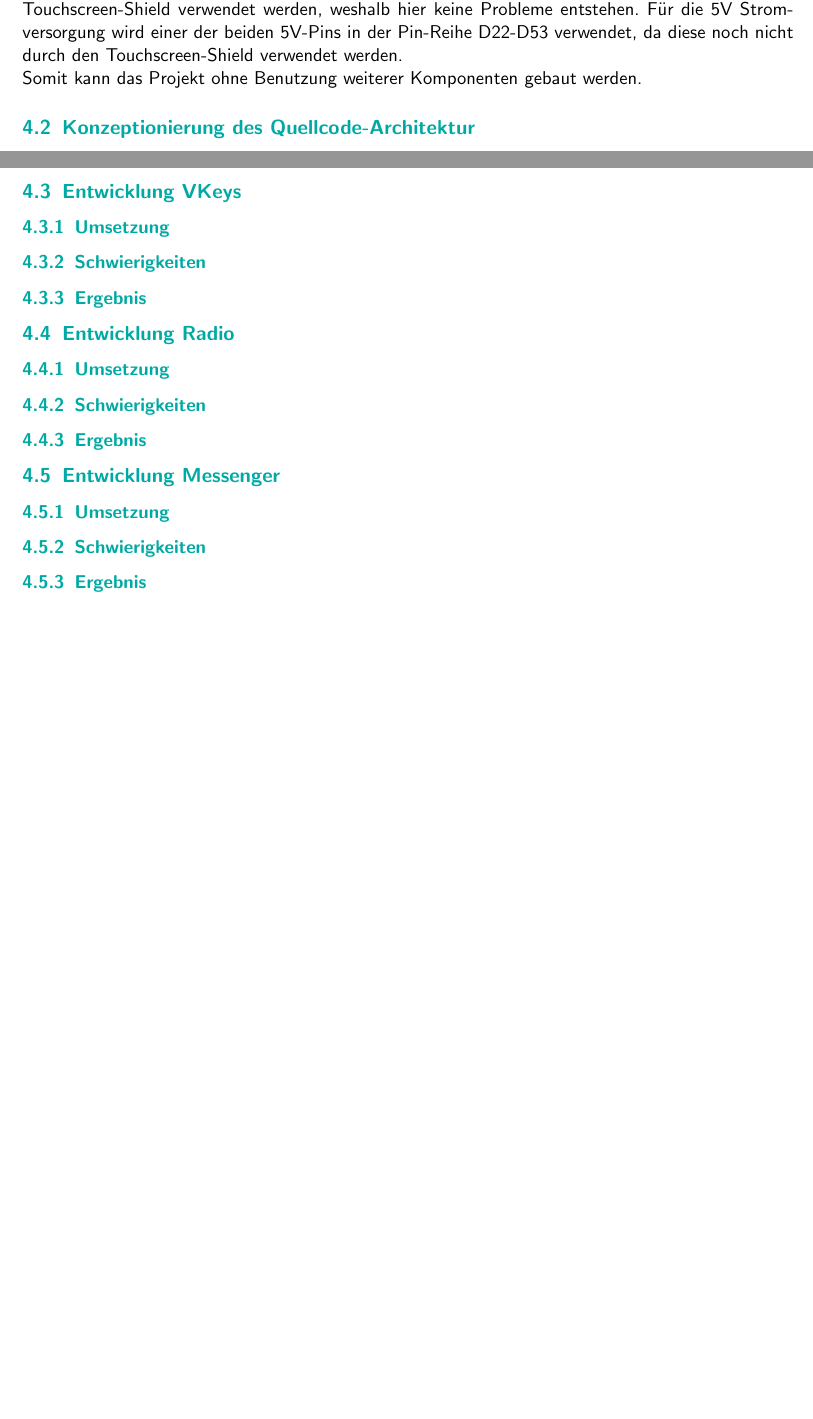
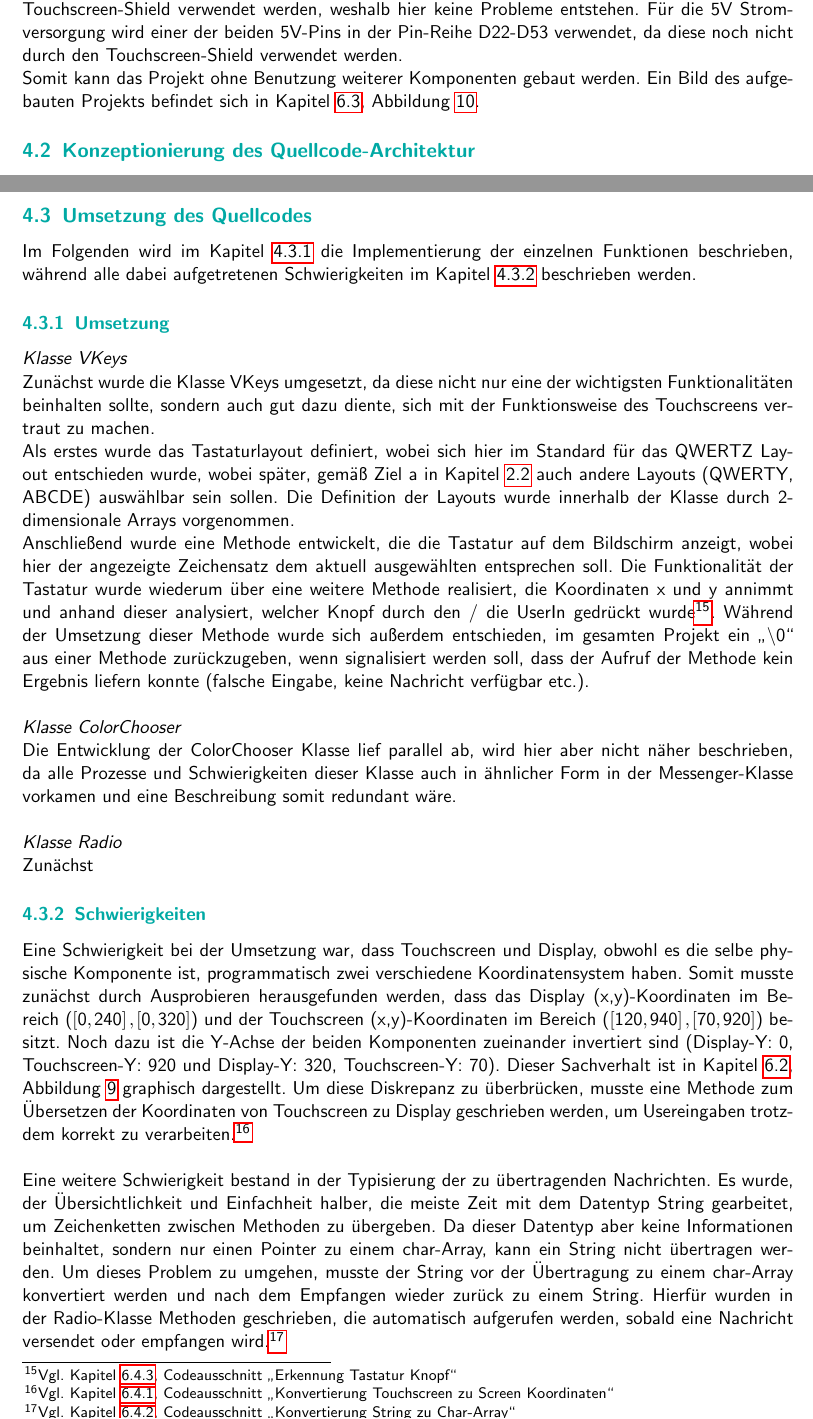
Before and after one commit to GeKoppe/TouchPager, a LaTeX document (Documentation/TouchPager_Dokumentation_Thilo_Gerrit.tex): two parts of pages 7 and 8 of 20 before the commit and two parts of pages 6 and 7 of 22 after it, joined at a grey line, cut so that both start at the same text, the shorter picture padded with empty space. Compiled offline with pdfLaTeX.

Commit message:
More documentation. Who'd have thought

```diff
--- a/Documentation/TouchPager_Dokumentation_Thilo_Gerrit.tex
+++ b/Documentation/TouchPager_Dokumentation_Thilo_Gerrit.tex
@@ -245,7 +245,7 @@ Die Transceiver benötigten wiederum eine 5V Stromversorgung, sowie den SPI-Bus\
 2560 R3 besteht aus den Pins D50-D53\footnote{Vgl. Diagramm~\ref{diag:pinout}}, welche nicht durch den Touchscreen-Shield verwendet werden, weshalb hier keine Probleme
 entstehen. Für die 5V Stromversorgung wird einer der beiden 5V-Pins in der Pin-Reihe D22-D53 verwendet, da diese noch nicht durch den Touchscreen-Shield verwendet werden.
 \\
-Somit kann das Projekt ohne Benutzung weiterer Komponenten gebaut werden.
+Somit kann das Projekt ohne Benutzung weiterer Komponenten gebaut werden. Ein Bild des aufgebauten Projekts befindet sich in Kapitel~\ref{ch:pics}, Abbildung~\ref{pic:project_done}.
 
 \subsection{Konzeptionierung des Quellcode-Architektur}
 Nachdem das Projekt erfolgreich aufgebaut wurde, musste der Quellcode geschrieben werden. Da die Stromkreise der beiden Komponenten komplett getrennt sind,
@@ -272,35 +272,53 @@ sollte außerdem für die Menüführung und das Zwischenspeichern von Nachrichte
 \\
 Aus der Konzeptionierung ergab sich dann ein Klassendiagramm, welches in vereinfachter Version in Abbildung~\ref{diag:classdiag} dargestellt ist.
 
-\subsection{Entwicklung VKeys}
-\subsubsection{Umsetzung}
-
-
-\subsubsection{Schwierigkeiten}
+\subsection{Umsetzung des Quellcodes}
+Im Folgenden wird im Kapitel~\ref{ch:umsetzung_umsetzung} die Implementierung der einzelnen Funktionen beschrieben, während alle dabei aufgetretenen Schwierigkeiten
+im Kapitel~\ref{ch:hard_stuff} beschrieben werden.
+\subsubsection{Umsetzung}\label{ch:umsetzung_umsetzung}
+\textit{Klasse VKeys}
+\\
+Zunächst wurde die Klasse VKeys umgesetzt, da diese nicht nur eine der wichtigsten Funktionalitäten beinhalten sollte, sondern auch gut dazu diente,
+sich mit der Funktionsweise des Touchscreens vertraut zu machen.
+\\
+Als erstes wurde das Tastaturlayout definiert, wobei sich hier im Standard für das QWERTZ Layout entschieden wurde, wobei später, gemäß Ziel a in Kapitel~\ref{ch:goals}
+auch andere Layouts (QWERTY, ABCDE) auswählbar sein sollen. Die Definition der Layouts wurde innerhalb der Klasse durch 2-dimensionale Arrays vorgenommen.
+\\
+Anschließend wurde eine Methode entwickelt, die die Tastatur auf dem Bildschirm anzeigt, wobei hier der angezeigte Zeichensatz dem aktuell ausgewählten entsprechen soll.
+Die Funktionalität der Tastatur wurde wiederum über eine weitere Methode realisiert, die Koordinaten x und y annimmt und anhand dieser analysiert, welcher Knopf
+durch den / die UserIn gedrückt wurde\footnote{Vgl. Kapitel~\ref{code:keys}, Codeausschnitt \glqq Erkennung Tastatur Knopf\grqq}. Während der Umsetzung dieser Methode
+wurde sich außerdem entschieden, im gesamten Projekt ein \glqq\textbackslash 0\grqq{} aus einer Methode zurückzugeben, wenn signalisiert werden soll, dass der
+Aufruf der Methode kein Ergebnis liefern konnte (falsche Eingabe, keine Nachricht verfügbar etc.).
+\\
+\\
+\textit{Klasse ColorChooser}
+\\
+Die Entwicklung der ColorChooser Klasse lief parallel ab, wird hier aber nicht näher beschrieben, da alle Prozesse und Schwierigkeiten dieser Klasse auch in ähnlicher Form in
+der Messenger-Klasse vorkamen und eine Beschreibung somit redundant wäre.
+\\
+\\
+\textit{Klasse Radio}
+\\
+Zunächst
 
 
 
-\subsubsection{Ergebnis}
 
-\subsection{Entwicklung Radio}
-\subsubsection{Umsetzung}
-
-
-\subsubsection{Schwierigkeiten}
-
-
-
-\subsubsection{Ergebnis}
-
-\subsection{Entwicklung Messenger}
-\subsubsection{Umsetzung}
-
-
-\subsubsection{Schwierigkeiten}
-
-
-
-\subsubsection{Ergebnis}
+\subsubsection{Schwierigkeiten}\label{ch:hard_stuff}
+Eine Schwierigkeit bei der Umsetzung war, dass Touchscreen und Display, obwohl es die selbe physische Komponente ist, programmatisch zwei
+verschiedene Koordinatensystem haben. Somit musste zunächst durch Ausprobieren herausgefunden werden, dass das Display (x,y)-Koordinaten im Bereich
+($\left[\text{0},\text{240}\right],\left[\text{0},\text{320}\right]$) und der Touchscreen (x,y)-Koordinaten im Bereich
+($\left[\text{120},\text{940}\right],\left[\text{70},\text{920}\right]$) besitzt. Noch dazu ist die Y-Achse der beiden Komponenten zueinander invertiert sind
+(Display-Y: 0, Touchscreen-Y: 920 und Display-Y: 320, Touchscreen-Y: 70). Dieser Sachverhalt ist in Kapitel~\ref{ch:diags}, Abbildung~\ref{diag:diskrepanz}
+graphisch dargestellt. Um diese Diskrepanz zu überbrücken, musste eine Methode zum Übersetzen der Koordinaten von Touchscreen zu Display geschrieben werden, um
+Usereingaben trotzdem korrekt zu verarbeiten.\footnote{Vgl. Kapitel~\ref{code:screenparse}, Codeausschnitt \glqq Konvertierung Touchscreen zu Screen Koordinaten\grqq{}}
+\\
+\\
+Eine weitere Schwierigkeit bestand in der Typisierung der zu übertragenden Nachrichten. Es wurde, der Übersichtlichkeit und Einfachheit halber, die meiste Zeit mit
+dem Datentyp String gearbeitet, um Zeichenketten zwischen Methoden zu übergeben. Da dieser Datentyp aber keine Informationen beinhaltet, sondern nur einen Pointer
+zu einem char-Array, kann ein String nicht übertragen werden. Um dieses Problem zu umgehen, musste der String vor der Übertragung zu einem char-Array konvertiert
+werden und nach dem Empfangen wieder zurück zu einem String. Hierfür wurden in der Radio-Klasse Methoden geschrieben, die automatisch aufgerufen werden, sobald
+eine Nachricht versendet oder empfangen wird.\footnote{Vgl. Kapitel~\ref{code:transpose_s_to_arr}, Codeausschnitt \glqq Konvertierung String zu Char-Array\grqq{}}
 
 \section{Projektergebnis}
 \subsection{Erreichte Ziele}
```
Also changed, not shown: Documentation/Bilder/Nachrichten_empfangen.png (added), Documentation/Bilder/projekt_fertig.jpeg (added), Documentation/Bilder/touch_grafik_koord.png (added), Documentation/TouchPager_Dokumentation_Thilo_Gerrit.pdf, Documentation/TouchPager_Dokumentation_Thilo_Gerrit.tex (53 more changed lines), 2 other files.
